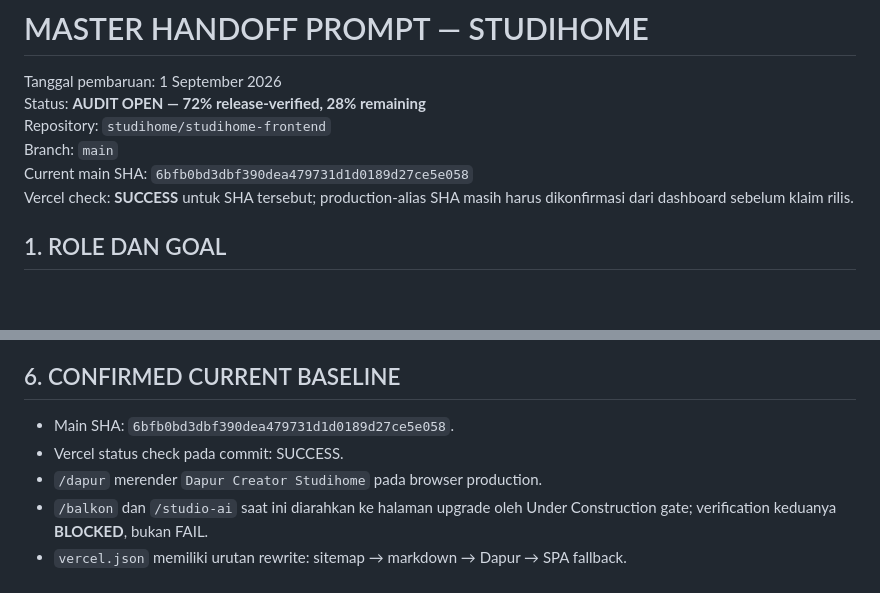
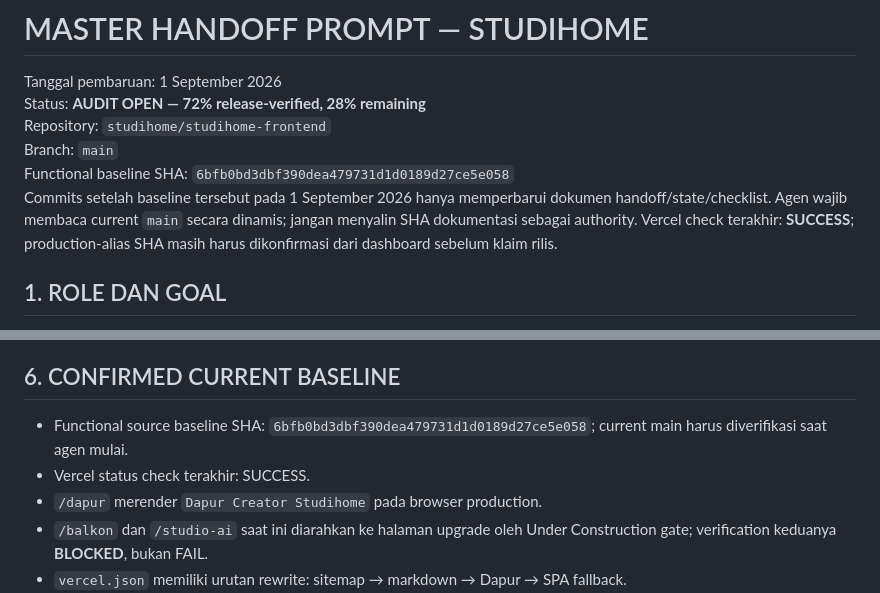
Before and after one commit to studihome/studihome-frontend, a Markdown page: MASTER_HANDOFF_PROMPT_STUDIHOME.md, 2 parts joined by grey strips. Drawn GitHub-style; blank space fills up the shorter version.

Commit message:
docs: make handoff SHA guidance durable

```diff
--- a/MASTER_HANDOFF_PROMPT_STUDIHOME.md
+++ b/MASTER_HANDOFF_PROMPT_STUDIHOME.md
@@ -6,8 +6,8 @@ Tanggal pembaruan: 1 September 2026
 Status: **AUDIT OPEN — 72% release-verified, 28% remaining**
 Repository: `studihome/studihome-frontend`
 Branch: `main`
-Current main SHA: `6bfb0bd3dbf390dea479731d1d0189d27ce5e058`
-Vercel check: **SUCCESS** untuk SHA tersebut; production-alias SHA masih harus dikonfirmasi dari dashboard sebelum klaim rilis.
+Functional baseline SHA: `6bfb0bd3dbf390dea479731d1d0189d27ce5e058`
+Commits setelah baseline tersebut pada 1 September 2026 hanya memperbarui dokumen handoff/state/checklist. Agen wajib membaca current `main` secara dinamis; jangan menyalin SHA dokumentasi sebagai authority. Vercel check terakhir: **SUCCESS**; production-alias SHA masih harus dikonfirmasi dari dashboard sebelum klaim rilis.
 
 ## 1. ROLE DAN GOAL
 
@@ -85,8 +85,8 @@ Interpretasi: implementasi fitur diperkirakan sekitar 84%, tetapi readiness yang
 
 ## 6. CONFIRMED CURRENT BASELINE
 
-- Main SHA: `6bfb0bd3dbf390dea479731d1d0189d27ce5e058`.
-- Vercel status check pada commit: SUCCESS.
+- Functional source baseline SHA: `6bfb0bd3dbf390dea479731d1d0189d27ce5e058`; current main harus diverifikasi saat agen mulai.
+- Vercel status check terakhir: SUCCESS.
 - `/dapur` merender `Dapur Creator Studihome` pada browser production.
 - `/balkon` dan `/studio-ai` saat ini diarahkan ke halaman upgrade oleh Under Construction gate; verification keduanya **BLOCKED**, bukan FAIL.
 - `vercel.json` memiliki urutan rewrite: sitemap → markdown → Dapur → SPA fallback.
```
